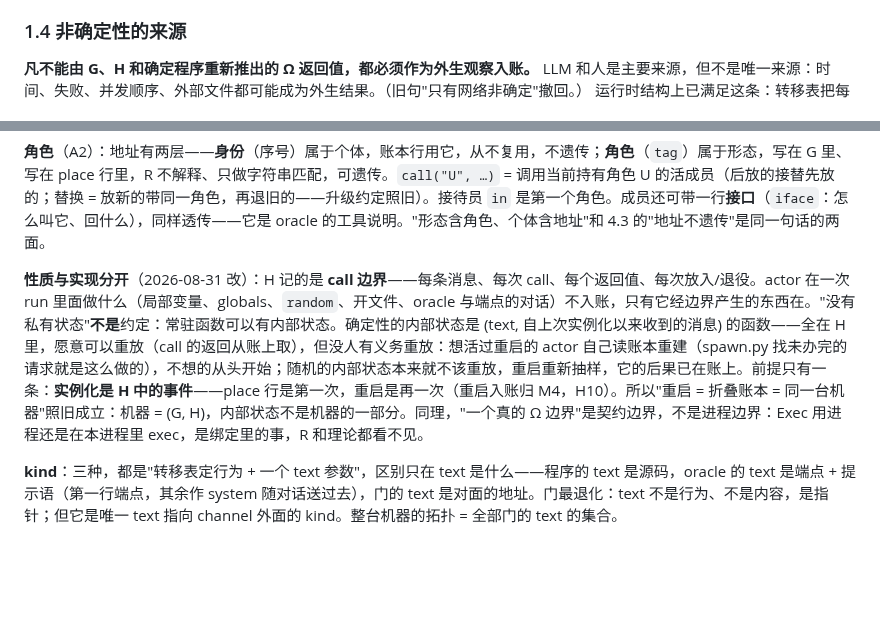
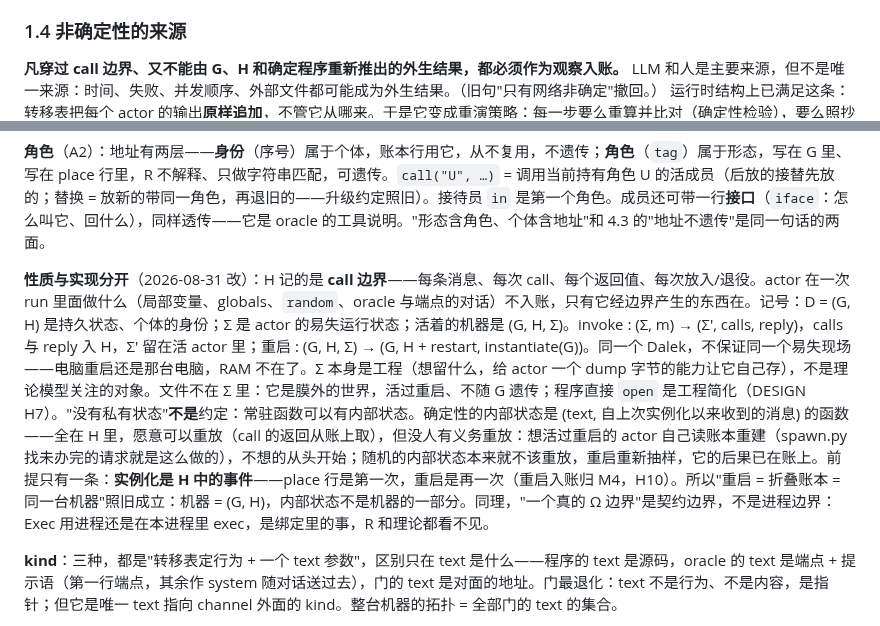
Before and after one commit to wanpengxie/dalek, a Markdown page: DALEK.md, 2 parts joined by grey strips. Rendered like a GitHub page; blank space fills up the shorter version.

Commit message:
wording: call-boundary exogenous results; Σ = volatile actor state (engineering), files are world not Σ
Co-Authored-By: Claude Fable 5 <noreply@anthropic.com>

```diff
--- a/DALEK.md
+++ b/DALEK.md
@@ -137,7 +137,7 @@ space    个体。channel 们 + 门的拓扑 + 一份运行时实例。能被 Ω
 
 ### 1.4 非确定性的来源
 
-**凡不能由 G、H 和确定程序重新推出的 Ω 返回值，都必须作为外生观察入账。** LLM 和人是主要来源，但不是唯一来源：时间、失败、并发顺序、外部文件都可能成为外生结果。（旧句"只有网络非确定"撤回。）
+**凡穿过 call 边界、又不能由 G、H 和确定程序重新推出的外生结果，都必须作为观察入账。** LLM 和人是主要来源，但不是唯一来源：时间、失败、并发顺序、外部文件都可能成为外生结果。（旧句"只有网络非确定"撤回。）
 运行时结构上已满足这条：转移表把每个 actor 的输出**原样追加**，不管它从哪来。于是它变成重演策略：每一步要么重算并比对（确定性检验），要么照抄记录。
 **入账的边界是 call 边界**（2026-08-31 定）：穿过它的 Ω 返回值——`Port.recv` 的 payload（消息）、每个 actor 的返回值、它发出的每次 call 及其返回——入账。oracle 是一个完整的 actor：取 context → 问端点 → 解释输出 → call / 返回，这整条是它的 run；`Port.request` 的回话是 run 里面的一个中间值，和程序的局部变量同级，不入账——它造成的每次 call 和返回都在账上。
 
@@ -204,7 +204,7 @@ world    随 P 运走、不含这台机器信息的三样：ω-bind（契约在
 
 **角色**（A2）：地址有两层——**身份**（序号）属于个体，账本行用它，从不复用，不遗传；**角色**（`tag`）属于形态，写在 G 里、写在 place 行里，R 不解释、只做字符串匹配，可遗传。`call("U", …)` = 调用当前持有角色 U 的活成员（后放的接替先放的；替换 = 放新的带同一角色，再退旧的——升级约定照旧）。接待员 `in` 是第一个角色。成员还可带一行**接口**（`iface`：怎么叫它、回什么），同样透传——它是 oracle 的工具说明。"形态含角色、个体含地址"和 4.3 的"地址不遗传"是同一句话的两面。
 
-**性质与实现分开**（2026-08-31 改）：H 记的是 **call 边界**——每条消息、每次 call、每个返回值、每次放入/退役。actor 在一次 run 里面做什么（局部变量、globals、`random`、开文件、oracle 与端点的对话）不入账，只有它经边界产生的东西在。"没有私有状态"**不是**约定：常驻函数可以有内部状态。确定性的内部状态是 (text, 自上次实例化以来收到的消息) 的函数——全在 H 里，愿意可以重放（call 的返回从账上取），但没人有义务重放：想活过重启的 actor 自己读账本重建（spawn.py 找未办完的请求就是这么做的），不想的从头开始；随机的内部状态本来就不该重放，重启重新抽样，它的后果已在账上。前提只有一条：**实例化是 H 中的事件**——place 行是第一次，重启是再一次（重启入账归 M4，H10）。所以"重启 = 折叠账本 = 同一台机器"照旧成立：机器 = (G, H)，内部状态不是机器的一部分。同理，"一个真的 Ω 边界"是契约边界，不是进程边界：Exec 用进程还是在本进程里 exec，是绑定里的事，R 和理论都看不见。
+**性质与实现分开**（2026-08-31 改）：H 记的是 **call 边界**——每条消息、每次 call、每个返回值、每次放入/退役。actor 在一次 run 里面做什么（局部变量、globals、`random`、oracle 与端点的对话）不入账，只有它经边界产生的东西在。记号：D = (G, H) 是持久状态、个体的身份；Σ 是 actor 的易失运行状态；活着的机器是 (G, H, Σ)。invoke : (Σ, m) → (Σ′, calls, reply)，calls 与 reply 入 H，Σ′ 留在活 actor 里；重启 : (G, H, Σ) → (G, H + restart, instantiate(G))。同一个 Dalek，不保证同一个易失现场——电脑重启还是那台电脑，RAM 不在了。Σ 本身是工程（想留什么，给 actor 一个 dump 字节的能力让它自己存），不是理论模型关注的对象。文件不在 Σ 里：它是膜外的世界，活过重启、不随 G 遗传；程序直接 `open` 是工程简化（DESIGN H7）。"没有私有状态"**不是**约定：常驻函数可以有内部状态。确定性的内部状态是 (text, 自上次实例化以来收到的消息) 的函数——全在 H 里，愿意可以重放（call 的返回从账上取），但没人有义务重放：想活过重启的 actor 自己读账本重建（spawn.py 找未办完的请求就是这么做的），不想的从头开始；随机的内部状态本来就不该重放，重启重新抽样，它的后果已在账上。前提只有一条：**实例化是 H 中的事件**——place 行是第一次，重启是再一次（重启入账归 M4，H10）。所以"重启 = 折叠账本 = 同一台机器"照旧成立：机器 = (G, H)，内部状态不是机器的一部分。同理，"一个真的 Ω 边界"是契约边界，不是进程边界：Exec 用进程还是在本进程里 exec，是绑定里的事，R 和理论都看不见。
 
 **kind**：三种，都是"转移表定行为 + 一个 text 参数"，区别只在 text 是什么——程序的 text 是源码，oracle 的 text 是端点 + 提示语（第一行端点，其余作 system 随对话送过去），门的 text 是对面的地址。门最退化：text 不是行为、不是内容，是指针；但它是唯一 text 指向 channel 外面的 kind。整台机器的拓扑 = 全部门的 text 的集合。
 
```
Also changed, not shown: DESIGN.md (+1 -1 lines).
